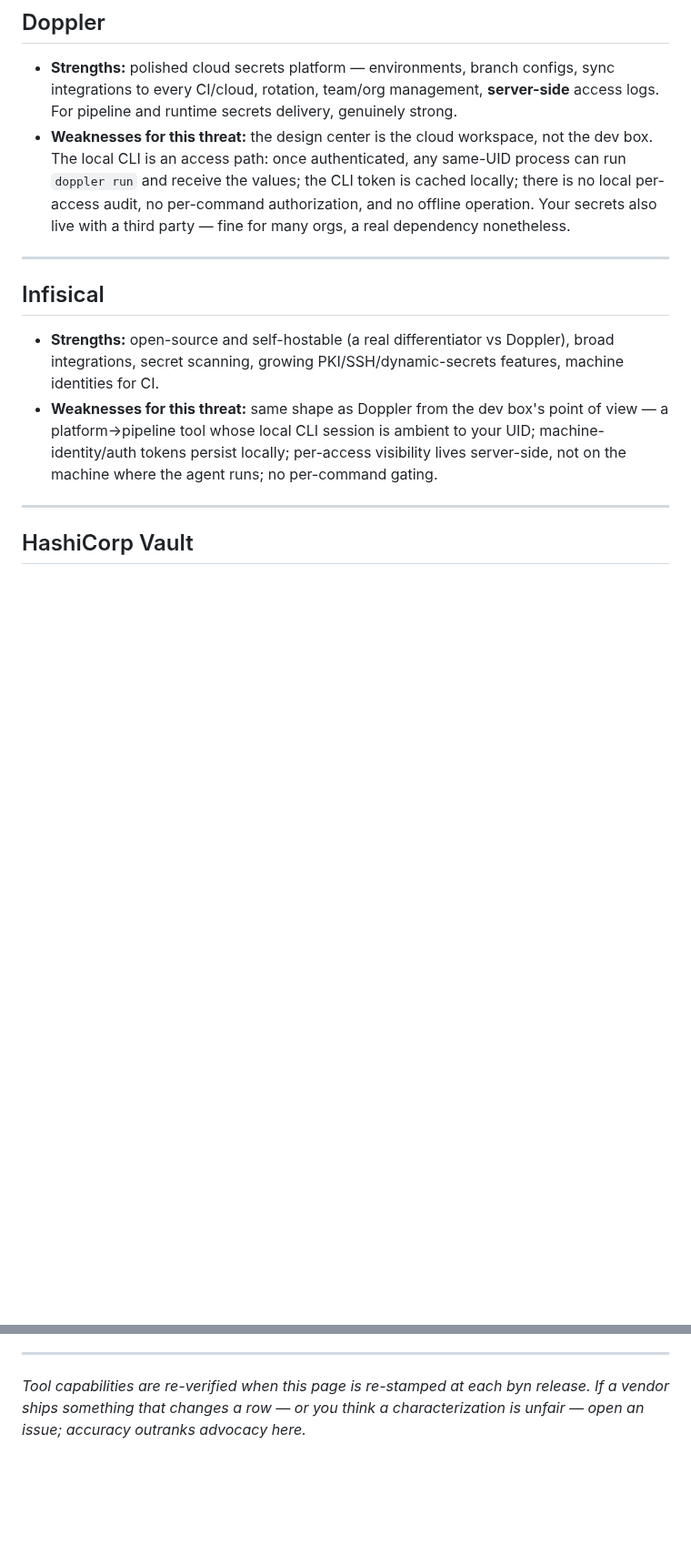
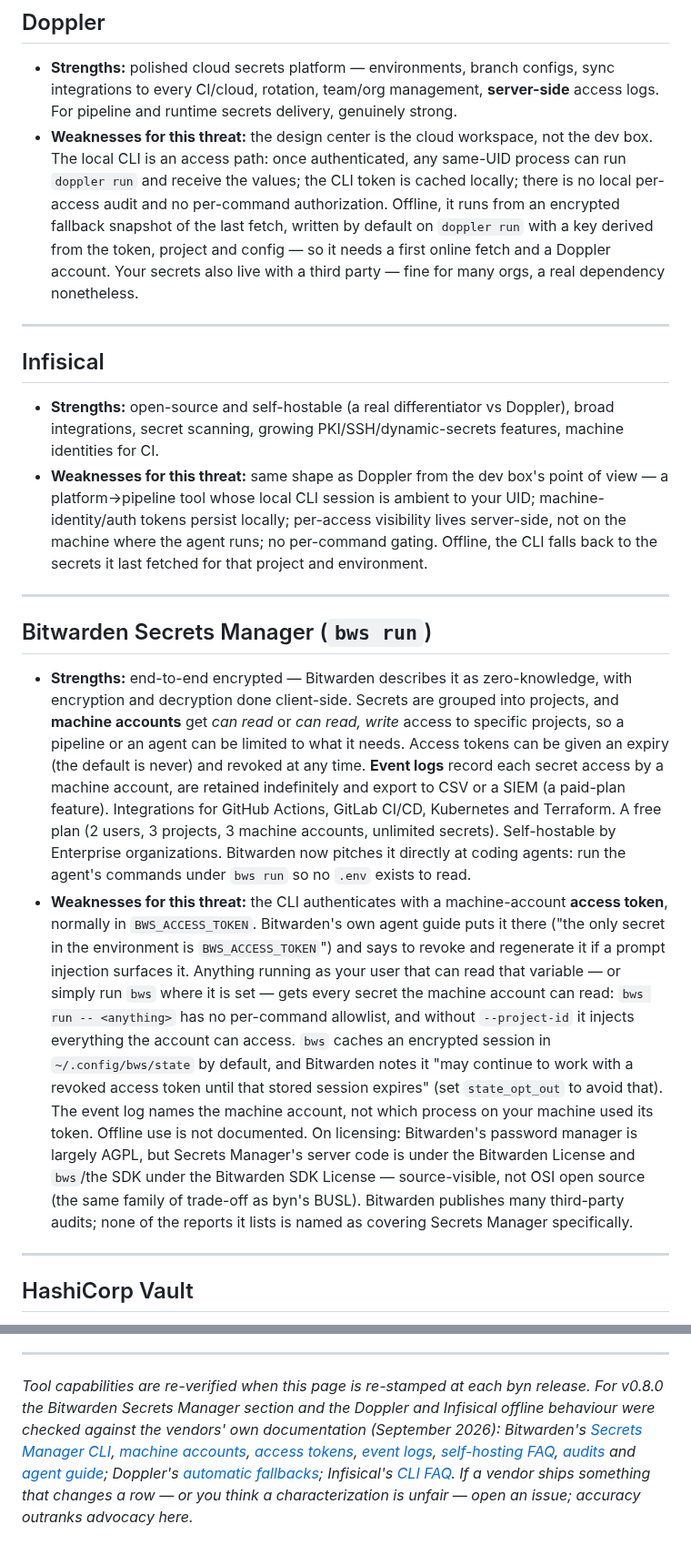
Before and after one commit to sandeepbaynes/byn, a Markdown page: docs/field-notes/tool-comparison.md, 2 parts joined by grey strips. Shown at 91% size. Drawn GitHub-style; blank space fills up the shorter version.

```diff
--- a/docs/field-notes/tool-comparison.md
+++ b/docs/field-notes/tool-comparison.md
@@ -71,9 +72,12 @@ them.**
   workspace, not the dev box. The local CLI is an access path: once
   authenticated, any same-UID process can run `doppler run` and receive
   the values; the CLI token is cached locally; there is no local
-  per-access audit, no per-command authorization, and no offline
-  operation. Your secrets also live with a third party — fine for many
-  orgs, a real dependency nonetheless.
+  per-access audit and no per-command authorization. Offline, it runs
+  from an encrypted fallback snapshot of the last fetch, written by
+  default on `doppler run` with a key derived from the token, project and
+  config — so it needs a first online fetch and a Doppler account. Your
+  secrets also live with a third party — fine for many orgs, a real
+  dependency nonetheless.
 
 ---
 
@@ -86,7 +90,44 @@ them.**
   box's point of view — a platform→pipeline tool whose local CLI
   session is ambient to your UID; machine-identity/auth tokens persist
   locally; per-access visibility lives server-side, not on the machine
-  where the agent runs; no per-command gating.
+  where the agent runs; no per-command gating. Offline, the CLI falls
+  back to the secrets it last fetched for that project and environment.
+
+---
+
+## Bitwarden Secrets Manager (`bws run`)
+
+- **Strengths:** end-to-end encrypted — Bitwarden describes it as
+  zero-knowledge, with encryption and decryption done client-side. Secrets
+  are grouped into projects, and **machine accounts** get *can read* or
+  *can read, write* access to specific projects, so a pipeline or an agent
+  can be limited to what it needs. Access tokens can be given an expiry
+  (the default is never) and revoked at any time. **Event logs** record each
+  secret access by a machine account, are retained indefinitely and export
+  to CSV or a SIEM (a paid-plan feature). Integrations for GitHub Actions,
+  GitLab CI/CD, Kubernetes and Terraform. A free plan (2 users, 3 projects,
+  3 machine accounts, unlimited secrets). Self-hostable by Enterprise
+  organizations. Bitwarden now pitches it directly at coding agents: run
+  the agent's commands under `bws run` so no `.env` exists to read.
+- **Weaknesses for this threat:** the CLI authenticates with a
+  machine-account **access token**, normally in `BWS_ACCESS_TOKEN`.
+  Bitwarden's own agent guide puts it there ("the only secret in the
+  environment is `BWS_ACCESS_TOKEN`") and says to revoke and regenerate it
+  if a prompt injection surfaces it. Anything running as your user that can
+  read that variable — or simply run `bws` where it is set — gets every
+  secret the machine account can read: `bws run -- <anything>` has no
+  per-command allowlist, and without `--project-id` it injects everything
+  the account can access. `bws` caches an encrypted session in
+  `~/.config/bws/state` by default, and Bitwarden notes it "may continue to
+  work with a revoked access token until that stored session expires" (set
+  `state_opt_out` to avoid that). The event log names the machine account,
+  not which process on your machine used its token. Offline use is not
+  documented. On licensing: Bitwarden's password manager is largely AGPL,
+  but Secrets Manager's server code is under the Bitwarden License and
+  `bws`/the SDK under the Bitwarden SDK License — source-visible, not OSI
+  open source (the same family of trade-off as byn's BUSL). Bitwarden
+  publishes many third-party audits; none of the reports it lists is named
+  as covering Secrets Manager specifically.
 
 ---
 
@@ -211,6 +255,17 @@ aws-vault STS today; byn's planned broker) wherever you can get them.
 ---
 
 *Tool capabilities are re-verified when this page is re-stamped at each
-byn release. If a vendor ships something that changes a row — or you
+byn release. For v0.8.0 the Bitwarden Secrets Manager section and the
+Doppler and Infisical offline behaviour were checked against the vendors'
+own documentation (September 2026): Bitwarden's
+[Secrets Manager CLI](https://bitwarden.com/help/secrets-manager-cli/),
+[machine accounts](https://bitwarden.com/help/machine-accounts/),
+[access tokens](https://bitwarden.com/help/access-tokens/),
+[event logs](https://bitwarden.com/help/event-logs/),
+[self-hosting FAQ](https://bitwarden.com/help/secrets-manager-faqs/),
+[audits](https://bitwarden.com/help/is-bitwarden-audited/) and
+[agent guide](https://bitwarden.com/blog/secure-ai-agent-access-with-secrets-manager/);
+Doppler's [automatic fallbacks](https://docs.doppler.com/docs/automatic-fallbacks);
+Infisical's [CLI FAQ](https://infisical.com/docs/cli/faq). If a vendor ships something that changes a row — or you
 think a characterization is unfair — open an issue; accuracy outranks
 advocacy here.*
```
Also changed, not shown: other parts of docs/field-notes/tool-comparison.md (+24 -20 lines).
